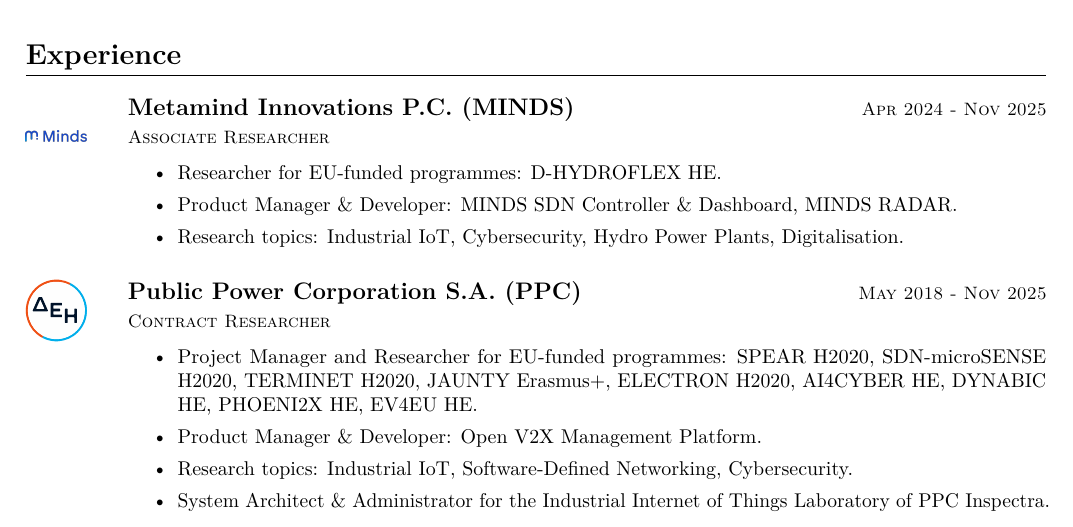
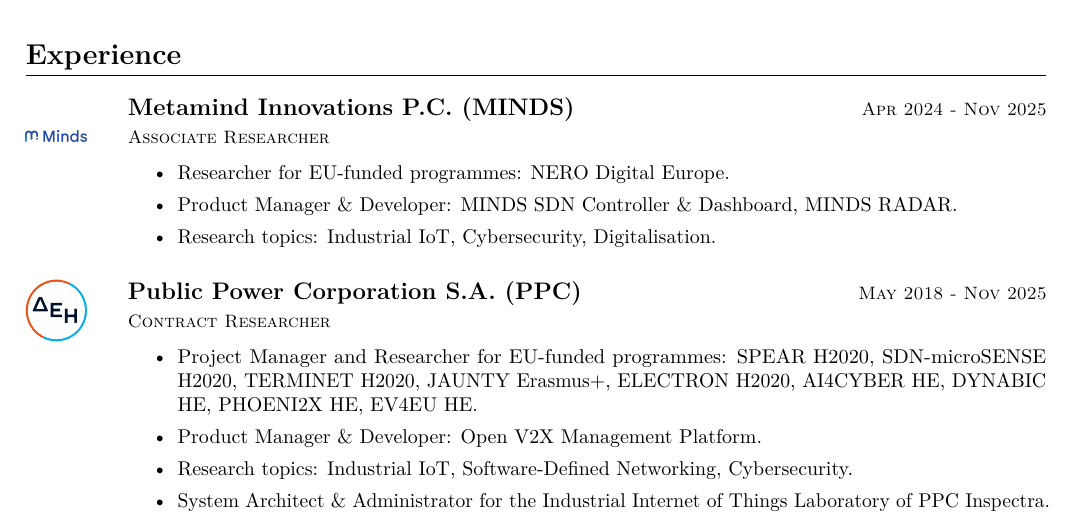
Before and after one commit to cdalamagkas/cv, a LaTeX CV (cv-en.tex): part of page 1 of 2, cut so that both start at the same text. Compiled offline with pdfLaTeX.

Commit message:
update MINDS position

```diff
--- a/cv-en.tex
+++ b/cv-en.tex
@@ -39,9 +39,9 @@
 	\section{Experience}
 	\begin{EntryDatedLogo}{Metamind Innovations P.C. (MINDS)}{https://metamind.gr/}{Apr 2024 - Nov 2025}{Associate Researcher}{-1.25cm}{minds}{0.6}
 		\begin{Itemize}
-			\item Researcher for EU-funded programmes: \href{https://cordis.europa.eu/project/id/101122357}{D-HYDROFLEX HE}.
+			\item Researcher for EU-funded programmes: \href{https://metamind.gr/project/nero/}{NERO Digital Europe}.
 			\item Product Manager \& Developer: MINDS SDN Controller \& Dashboard, MINDS RADAR.
-			\item Research topics: Industrial IoT, Cybersecurity, Hydro Power Plants, Digitalisation.
+			\item Research topics: Industrial IoT, Cybersecurity, Digitalisation.
 		\end{Itemize}
 	\end{EntryDatedLogo}
 
```
